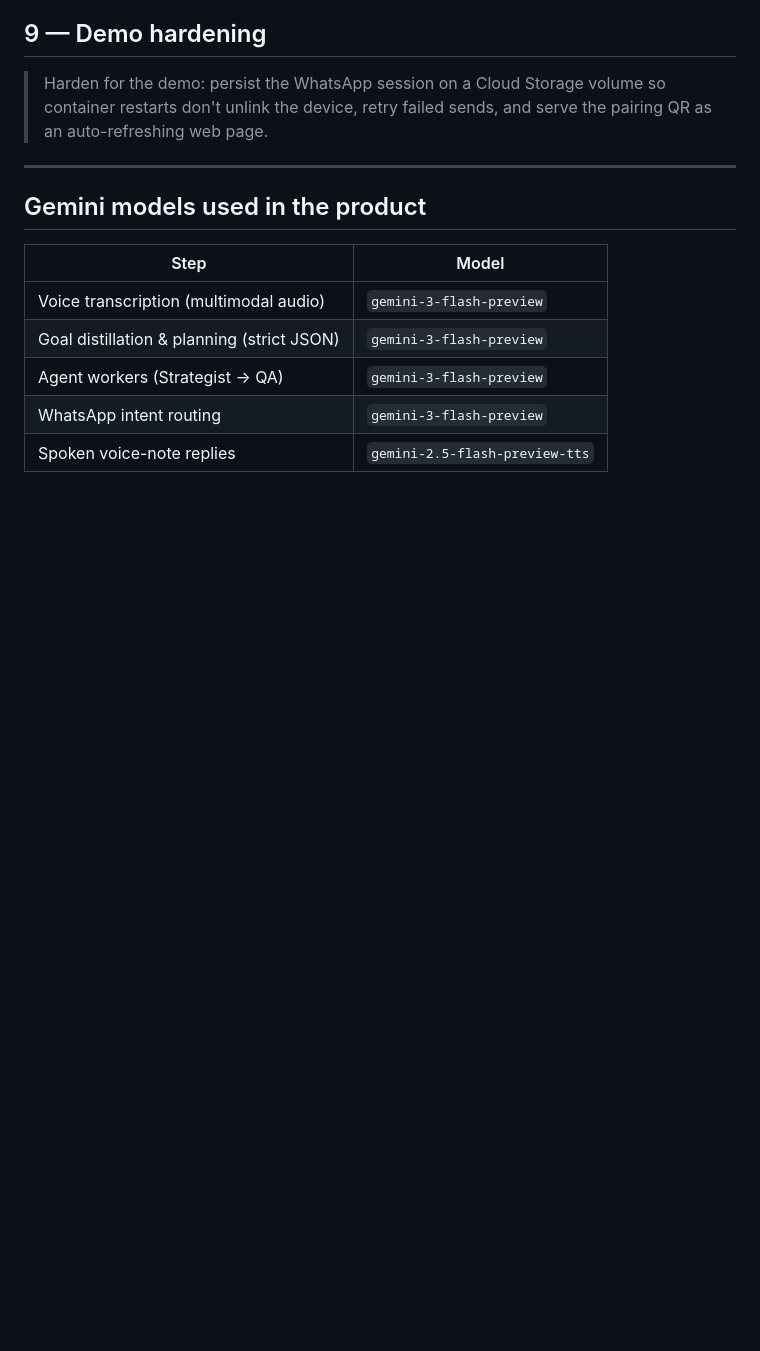
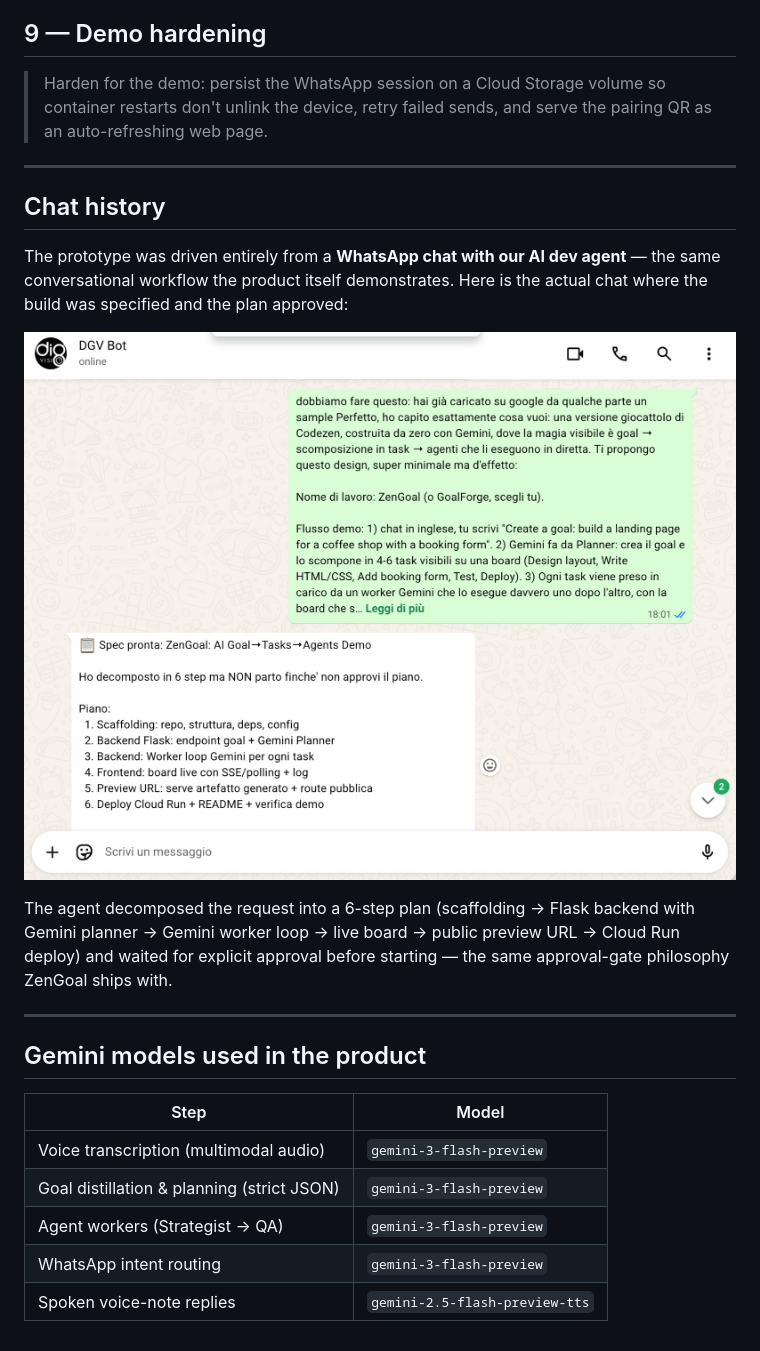
Before and after one commit to wwhitesoft/zengoal, a Markdown page: PROMPTS.md, the part around the change. GitHub-like rendering; pictures changed too: docs/build-chat-whatsapp.jpg (added); blank space fills up the shorter version.

Commit message:
PROMPTS: add real WhatsApp build chat screenshot

```diff
--- a/PROMPTS.md
+++ b/PROMPTS.md
@@ -73,6 +73,21 @@ in the commit history of this repository.
 
 ---
 
+## Chat history
+
+The prototype was driven entirely from a **WhatsApp chat with our AI dev agent** —
+the same conversational workflow the product itself demonstrates. Here is the
+actual chat where the build was specified and the plan approved:
+
+![Build chat on WhatsApp](docs/build-chat-whatsapp.jpg)
+
+The agent decomposed the request into a 6-step plan (scaffolding → Flask backend
+with Gemini planner → Gemini worker loop → live board → public preview URL →
+Cloud Run deploy) and waited for explicit approval before starting — the same
+approval-gate philosophy ZenGoal ships with.
+
+---
+
 ## Gemini models used in the product
 
 | Step | Model |
```
